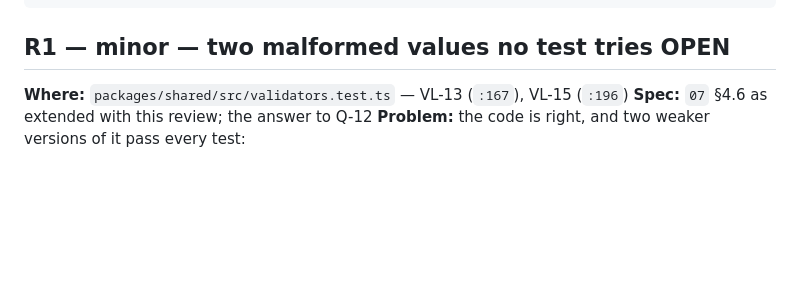
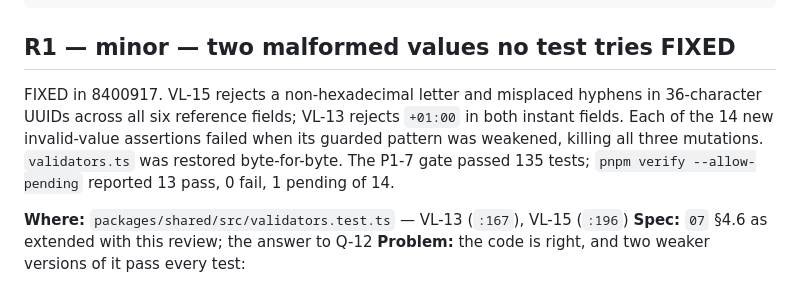
Before and after one commit to hudson-uchoa/pawlaris, a Markdown page: docs/reviews/P1-7.md, the part around the change. Drawn GitHub-style; blank space fills up the shorter version.

Commit message:
docs(docs): record the P1-7 R1 review fix
Record the test commit, the failures under all three pattern mutations,
and the passing P1-7 gate and full verification.

Task: P1-7
Review: R1

```diff
--- a/docs/reviews/P1-7.md
+++ b/docs/reviews/P1-7.md
@@ -46,7 +46,14 @@ so fix R1 on `phase/P1-domain` before the phase is closed.
     pnpm verify --allow-pending
       13 pass   0 fail   1 pending   of 14
 
-## R1 — minor — two malformed values no test tries                      OPEN
+## R1 — minor — two malformed values no test tries                      FIXED
+
+FIXED in 8400917. VL-15 rejects a non-hexadecimal letter and misplaced
+hyphens in 36-character UUIDs across all six reference fields; VL-13 rejects
+`+01:00` in both instant fields. Each of the 14 new invalid-value assertions
+failed when its guarded pattern was weakened, killing all three mutations.
+`validators.ts` was restored byte-for-byte. The P1-7 gate passed 135 tests;
+`pnpm verify --allow-pending` reported 13 pass, 0 fail, 1 pending of 14.
 
 **Where:** `packages/shared/src/validators.test.ts` — VL-13 (`:167`), VL-15
 (`:196`)
```
